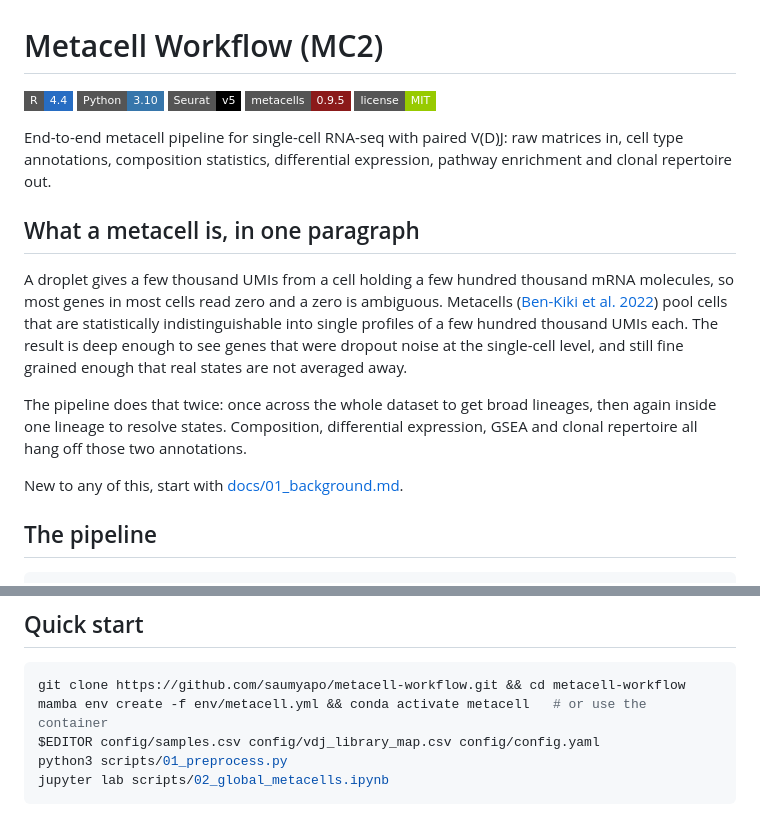
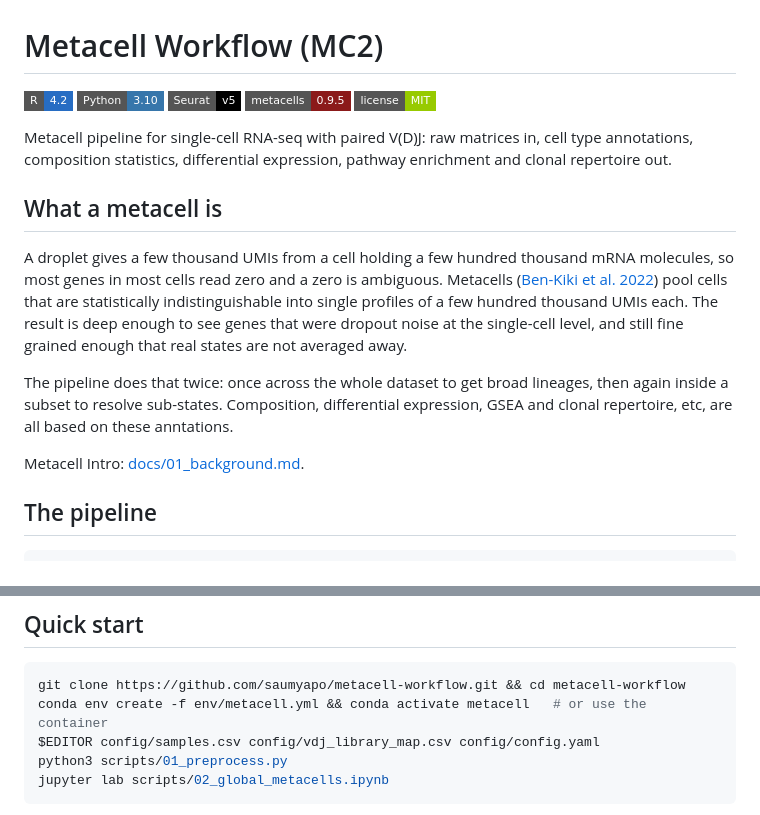
Before and after one commit to saumyapo/metacell-workflow, a Markdown page: README.md, 2 parts joined by grey strips. Drawn GitHub-style; badges without logos.

````diff
--- a/README.md
+++ b/README.md
@@ -1,16 +1,16 @@
 # Metacell Workflow (MC2)
 
-![R](https://img.shields.io/badge/R-4.4-276DC3?style=flat-square&logo=r&logoColor=white)
+![R](https://img.shields.io/badge/R-4.2-276DC3?style=flat-square&logo=r&logoColor=white)
 ![Python](https://img.shields.io/badge/Python-3.10-3776AB?style=flat-square&logo=python&logoColor=white)
 ![Seurat](https://img.shields.io/badge/Seurat-v5-black?style=flat-square)
 ![MC2](https://img.shields.io/badge/metacells-0.9.5-8B1A1A?style=flat-square)
 [![license](https://img.shields.io/badge/license-MIT-green?style=flat-square)](LICENSE)
 
-End-to-end metacell pipeline for single-cell RNA-seq with paired V(D)J: raw
+Metacell pipeline for single-cell RNA-seq with paired V(D)J: raw
 matrices in, cell type annotations, composition statistics, differential
 expression, pathway enrichment and clonal repertoire out.
 
-## What a metacell is, in one paragraph
+## What a metacell is
 
 A droplet gives a few thousand UMIs from a cell holding a few hundred thousand
 mRNA molecules, so most genes in most cells read zero and a zero is ambiguous.
@@ -21,11 +21,10 @@ were dropout noise at the single-cell level, and still fine grained enough that
 real states are not averaged away.
 
 The pipeline does that twice: once across the whole dataset to get broad
-lineages, then again inside one lineage to resolve states. Composition,
-differential expression, GSEA and clonal repertoire all hang off those two
-annotations.
+lineages, then again inside a subset to resolve sub-states. Composition,
+differential expression, GSEA and clonal repertoire, etc, are all based on these anntations.
 
-New to any of this, start with [docs/01_background.md](docs/01_background.md).
+Metacell Intro: [docs/01_background.md](docs/01_background.md).
 
 ## The pipeline
 
@@ -79,7 +78,7 @@ top of each file.
 
 ```bash
 git clone https://github.com/saumyapo/metacell-workflow.git && cd metacell-workflow
-mamba env create -f env/metacell.yml && conda activate metacell   # or use the container
+conda env create -f env/metacell.yml && conda activate metacell   # or use the container
 $EDITOR config/samples.csv config/vdj_library_map.csv config/config.yaml
 python3 scripts/01_preprocess.py
 jupyter lab scripts/02_global_metacells.ipynb
````
Also changed, not shown: other parts of README.md (+11 -11 lines).
